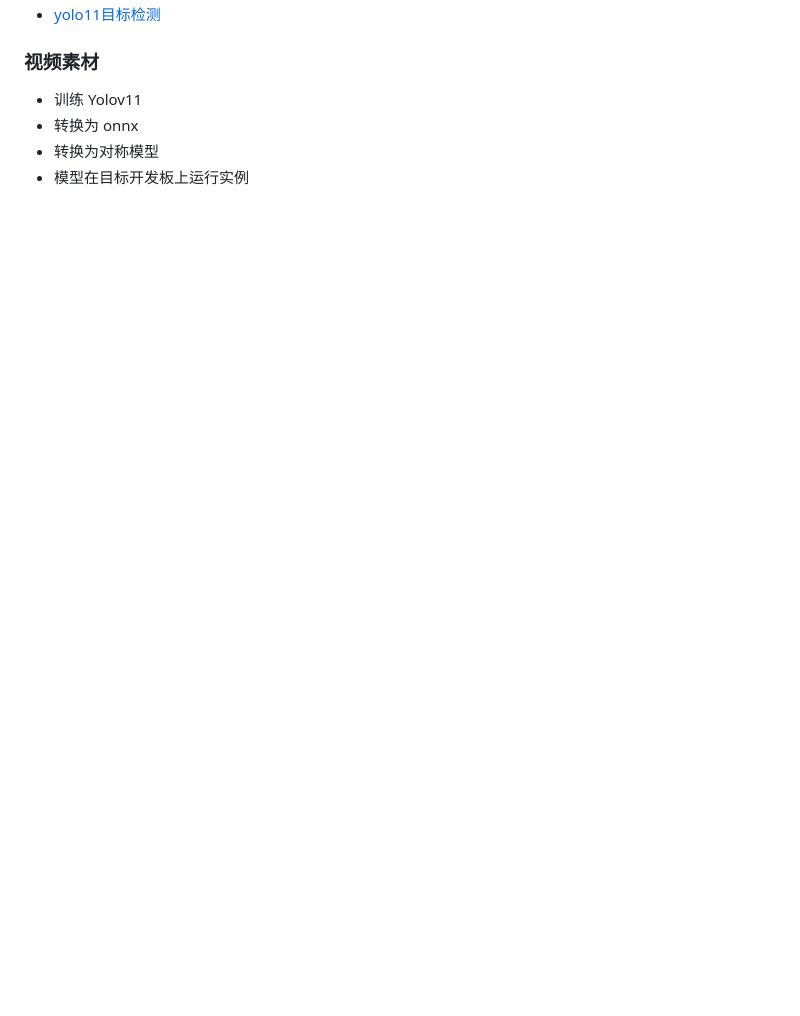
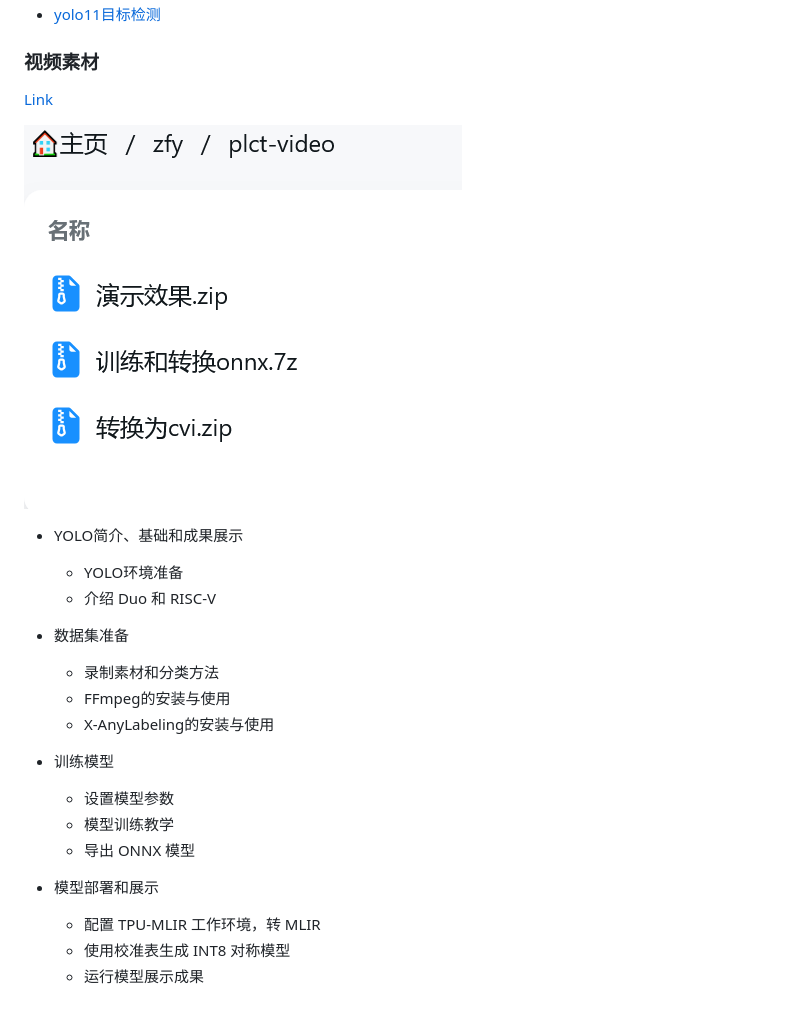
Before and after one commit to ArielHeleneto/Work-PLCT, a Markdown page: Todo/2024-M11.md, the part around the change printed below. GitHub-like rendering; pictures changed too: Todo/img/zfy.png (added); blank space fills up the shorter version.

Commit message:
2024-11gai

```diff
--- a/Todo/2024-M11.md
+++ b/Todo/2024-M11.md
@@ -16,7 +23,25 @@
 
 ### 视频素材
 
-- 训练 Yolov11
-- 转换为 onnx
-- 转换为对称模型
-- 模型在目标开发板上运行实例
+[Link](https://disk.ariels.xyz/zfy/plct-video)
+
+![Link](img/zfy.png)
+
+- YOLO简介、基础和成果展示
+  - YOLO环境准备
+  - 介绍 Duo 和 RISC-V
+
+- 数据集准备
+  - 录制素材和分类方法
+  - FFmpeg的安装与使用
+  - X-AnyLabeling的安装与使用
+
+- 训练模型
+  - 设置模型参数
+  - 模型训练教学
+  - 导出 ONNX 模型
+
+- 模型部署和展示
+  - 配置 TPU-MLIR 工作环境，转 MLIR
+  - 使用校准表生成 INT8 对称模型
+  - 运行模型展示成果
```
Also changed, not shown: other parts of Todo/2024-M11.md (+7 -0 lines).
